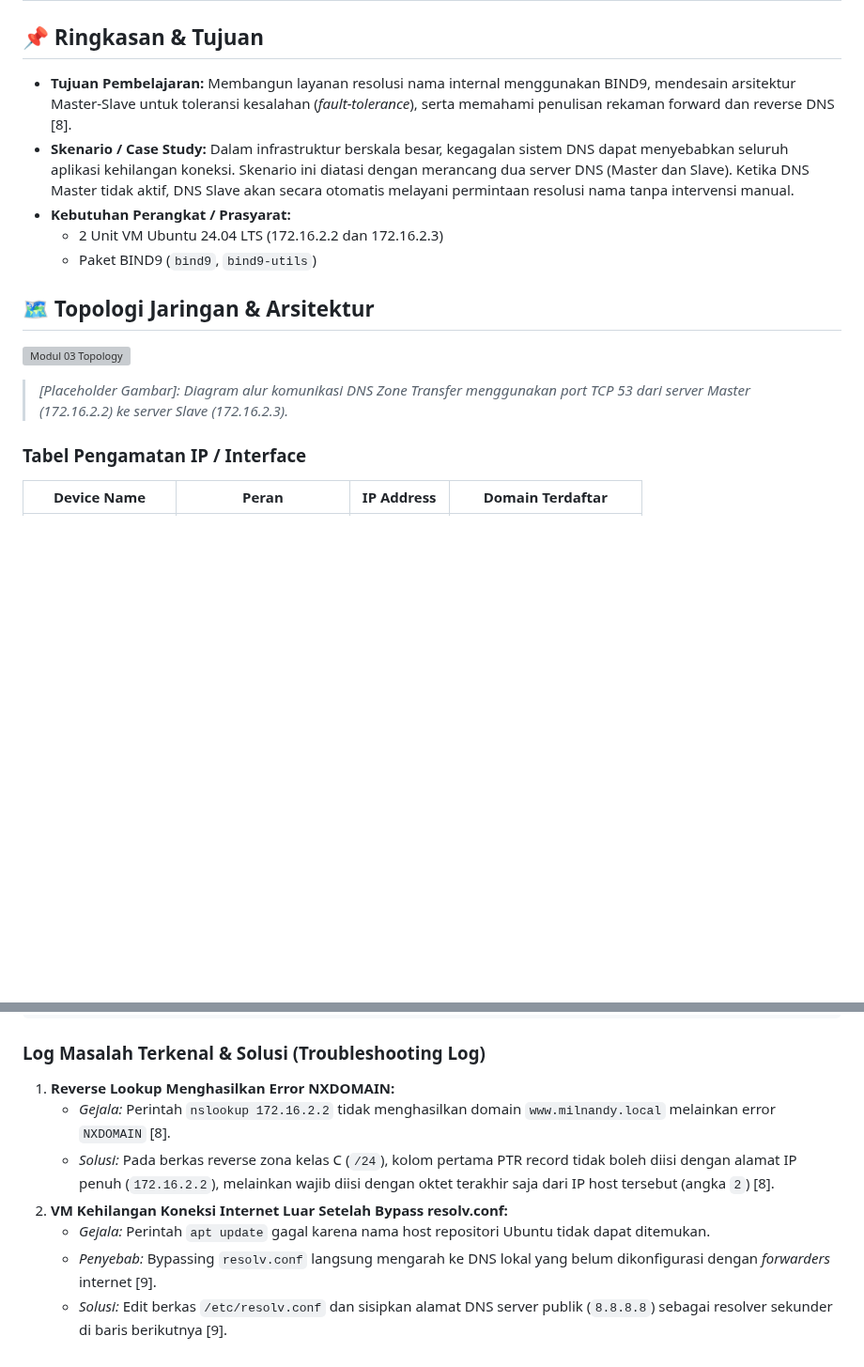
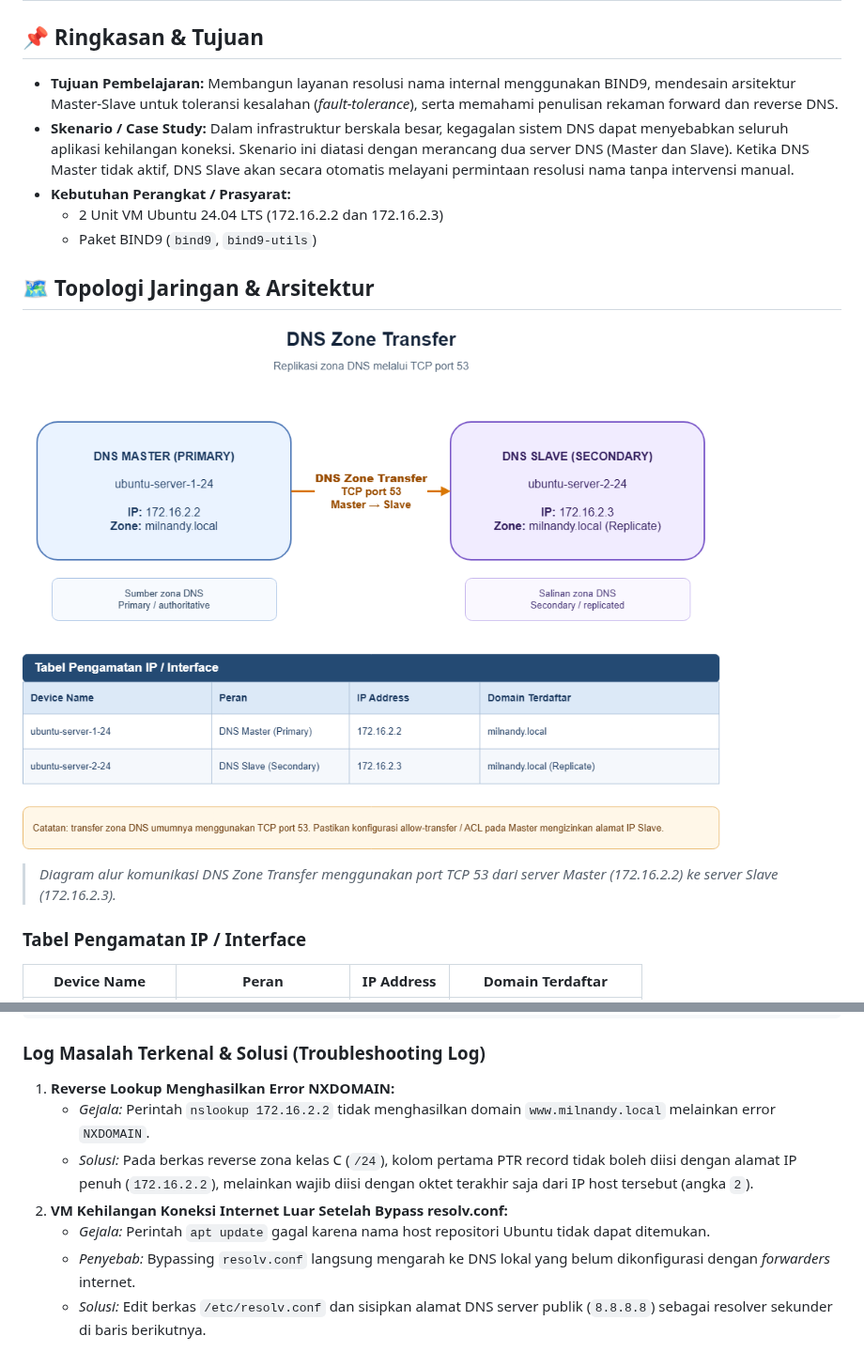
Before and after one commit to Milnandy/Homelab, a Markdown page: docs/phase-1-virtual-sandbox/03-dns-master-slave.md, 2 parts joined by grey strips. Shown at 94% size. GitHub-like rendering; pictures changed too: assets/phase-1-sandbox/image/dns-zone-transfer-master-slave-editable.drawio.png (added); blank space fills up the shorter version; grey boxes are pictures that could not be loaded.

Commit message:
fix: add topology image, delete citation without source

```diff
--- a/docs/phase-1-virtual-sandbox/03-dns-master-slave.md
+++ b/docs/phase-1-virtual-sandbox/03-dns-master-slave.md
@@ -2,7 +2,7 @@
 
 ## 📌 Ringkasan & Tujuan
 
-- **Tujuan Pembelajaran:** Membangun layanan resolusi nama internal menggunakan BIND9, mendesain arsitektur Master-Slave untuk toleransi kesalahan (_fault-tolerance_), serta memahami penulisan rekaman forward dan reverse DNS [8].
+- **Tujuan Pembelajaran:** Membangun layanan resolusi nama internal menggunakan BIND9, mendesain arsitektur Master-Slave untuk toleransi kesalahan (_fault-tolerance_), serta memahami penulisan rekaman forward dan reverse DNS.
 - **Skenario / Case Study:** Dalam infrastruktur berskala besar, kegagalan sistem DNS dapat menyebabkan seluruh aplikasi kehilangan koneksi. Skenario ini diatasi dengan merancang dua server DNS (Master dan Slave). Ketika DNS Master tidak aktif, DNS Slave akan secara otomatis melayani permintaan resolusi nama tanpa intervensi manual.
 - **Kebutuhan Perangkat / Prasyarat:**
   - 2 Unit VM Ubuntu 24.04 LTS (172.16.2.2 dan 172.16.2.3)
@@ -10,9 +10,9 @@
 
 ## 🗺️ Topologi Jaringan & Arsitektur
 
-![Modul 03 Topology](/assets/phase-1-sandbox/image/03-dns-master-slave-topology.png)
+![Modul 03 Topology](/assets/phase-1-sandbox/image/dns-zone-transfer-master-slave-editable.drawio.png)
 
-> _[Placeholder Gambar]: Diagram alur komunikasi DNS Zone Transfer menggunakan port TCP 53 dari server Master (172.16.2.2) ke server Slave (172.16.2.3)._
+> _Diagram alur komunikasi DNS Zone Transfer menggunakan port TCP 53 dari server Master (172.16.2.2) ke server Slave (172.16.2.3)._
 
 ### Tabel Pengamatan IP / Interface
 
@@ -164,9 +164,9 @@ ubuntu@ubuntu-server-1-24:~$ nslookup 172.16.2.2
 ### Log Masalah Terkenal & Solusi (Troubleshooting Log)
 
 1.  **Reverse Lookup Menghasilkan Error NXDOMAIN:**
-    - _Gejala:_ Perintah `nslookup 172.16.2.2` tidak menghasilkan domain `www.milnandy.local` melainkan error `NXDOMAIN` [8].
-    - _Solusi:_ Pada berkas reverse zona kelas C (`/24`), kolom pertama PTR record tidak boleh diisi dengan alamat IP penuh (`172.16.2.2`), melainkan wajib diisi dengan oktet terakhir saja dari IP host tersebut (angka `2`) [8].
+    - _Gejala:_ Perintah `nslookup 172.16.2.2` tidak menghasilkan domain `www.milnandy.local` melainkan error `NXDOMAIN`.
+    - _Solusi:_ Pada berkas reverse zona kelas C (`/24`), kolom pertama PTR record tidak boleh diisi dengan alamat IP penuh (`172.16.2.2`), melainkan wajib diisi dengan oktet terakhir saja dari IP host tersebut (angka `2`).
 2.  **VM Kehilangan Koneksi Internet Luar Setelah Bypass resolv.conf:**
     - _Gejala:_ Perintah `apt update` gagal karena nama host repositori Ubuntu tidak dapat ditemukan.
-    - _Penyebab:_ Bypassing `resolv.conf` langsung mengarah ke DNS lokal yang belum dikonfigurasi dengan _forwarders_ internet [9].
-    - _Solusi:_ Edit berkas `/etc/resolv.conf` dan sisipkan alamat DNS server publik (`8.8.8.8`) sebagai resolver sekunder di baris berikutnya [9].
+    - _Penyebab:_ Bypassing `resolv.conf` langsung mengarah ke DNS lokal yang belum dikonfigurasi dengan _forwarders_ internet.
+    - _Solusi:_ Edit berkas `/etc/resolv.conf` dan sisipkan alamat DNS server publik (`8.8.8.8`) sebagai resolver sekunder di baris berikutnya.
```
Also changed, not shown: 2 other files.
